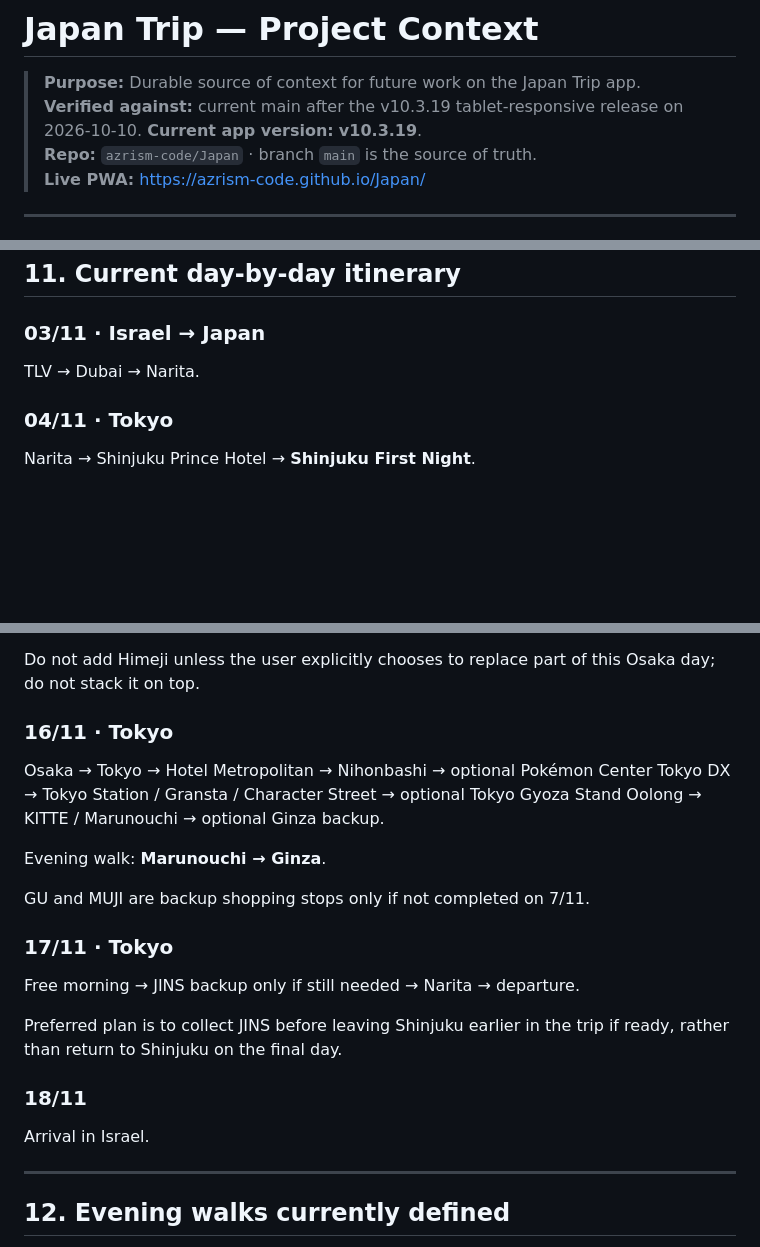
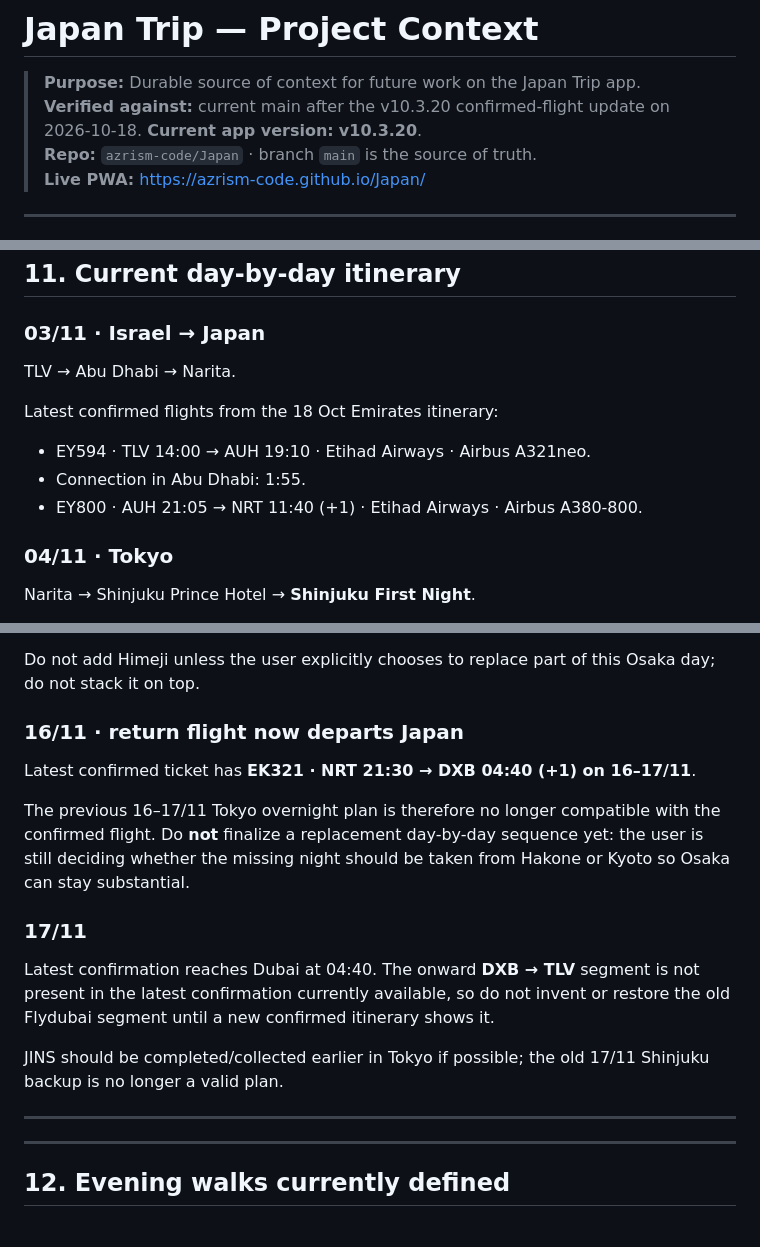
Before and after one commit to azrism-code/Japan, a Markdown page: PROJECT_CONTEXT.md, 3 parts joined by grey strips. GitHub-like rendering; blank space fills up the shorter version.

Commit message:
Document confirmed 16 Nov return flight

```diff
--- a/PROJECT_CONTEXT.md
+++ b/PROJECT_CONTEXT.md
@@ -1,8 +1,8 @@
 # Japan Trip — Project Context
 
 > **Purpose:** Durable source of context for future work on the Japan Trip app.
-> **Verified against:** current main after the v10.3.19 tablet-responsive release on 2026-10-10.
-> **Current app version:** **v10.3.19**.
+> **Verified against:** current main after the v10.3.20 confirmed-flight update on 2026-10-18.
+> **Current app version:** **v10.3.20**.
 > **Repo:** `azrism-code/Japan` · branch `main` is the source of truth.
 > **Live PWA:** https://azrism-code.github.io/Japan/
 
@@ -309,7 +309,12 @@ Shin-Osaka → Tokyo. Exact train/time still to be finalized; consider Fuji-side
 ## 11. Current day-by-day itinerary
 
 ### 03/11 · Israel → Japan
-TLV → Dubai → Narita.
+TLV → Abu Dhabi → Narita.
+
+Latest confirmed flights from the 18 Oct Emirates itinerary:
+- EY594 · TLV 14:00 → AUH 19:10 · Etihad Airways · Airbus A321neo.
+- Connection in Abu Dhabi: 1:55.
+- EY800 · AUH 21:05 → NRT 11:40 (+1) · Etihad Airways · Airbus A380-800.
 
 ### 04/11 · Tokyo
 Narita → Shinjuku Prince Hotel → **Shinjuku First Night**.
@@ -417,20 +422,17 @@ Evening: Umeda Night Lights is still defined/assigned.
 
 Do not add Himeji unless the user explicitly chooses to replace part of this Osaka day; do not stack it on top.
 
-### 16/11 · Tokyo
-Osaka → Tokyo → Hotel Metropolitan → Nihonbashi → optional Pokémon Center Tokyo DX → Tokyo Station / Gransta / Character Street → optional Tokyo Gyoza Stand Oolong → KITTE / Marunouchi → optional Ginza backup.
+### 16/11 · return flight now departs Japan
+Latest confirmed ticket has **EK321 · NRT 21:30 → DXB 04:40 (+1) on 16–17/11**.
 
-Evening walk: **Marunouchi → Ginza**.
+The previous 16–17/11 Tokyo overnight plan is therefore no longer compatible with the confirmed flight. Do **not** finalize a replacement day-by-day sequence yet: the user is still deciding whether the missing night should be taken from Hakone or Kyoto so Osaka can stay substantial.
 
-GU and MUJI are backup shopping stops only if not completed on 7/11.
+### 17/11
+Latest confirmation reaches Dubai at 04:40. The onward **DXB → TLV** segment is not present in the latest confirmation currently available, so do not invent or restore the old Flydubai segment until a new confirmed itinerary shows it.
 
-### 17/11 · Tokyo
-Free morning → JINS backup only if still needed → Narita → departure.
+JINS should be completed/collected earlier in Tokyo if possible; the old 17/11 Shinjuku backup is no longer a valid plan.
 
-Preferred plan is to collect JINS before leaving Shinjuku earlier in the trip if ready, rather than return to Shinjuku on the final day.
-
-### 18/11
-Arrival in Israel.
+---
 
 ---
 
```
